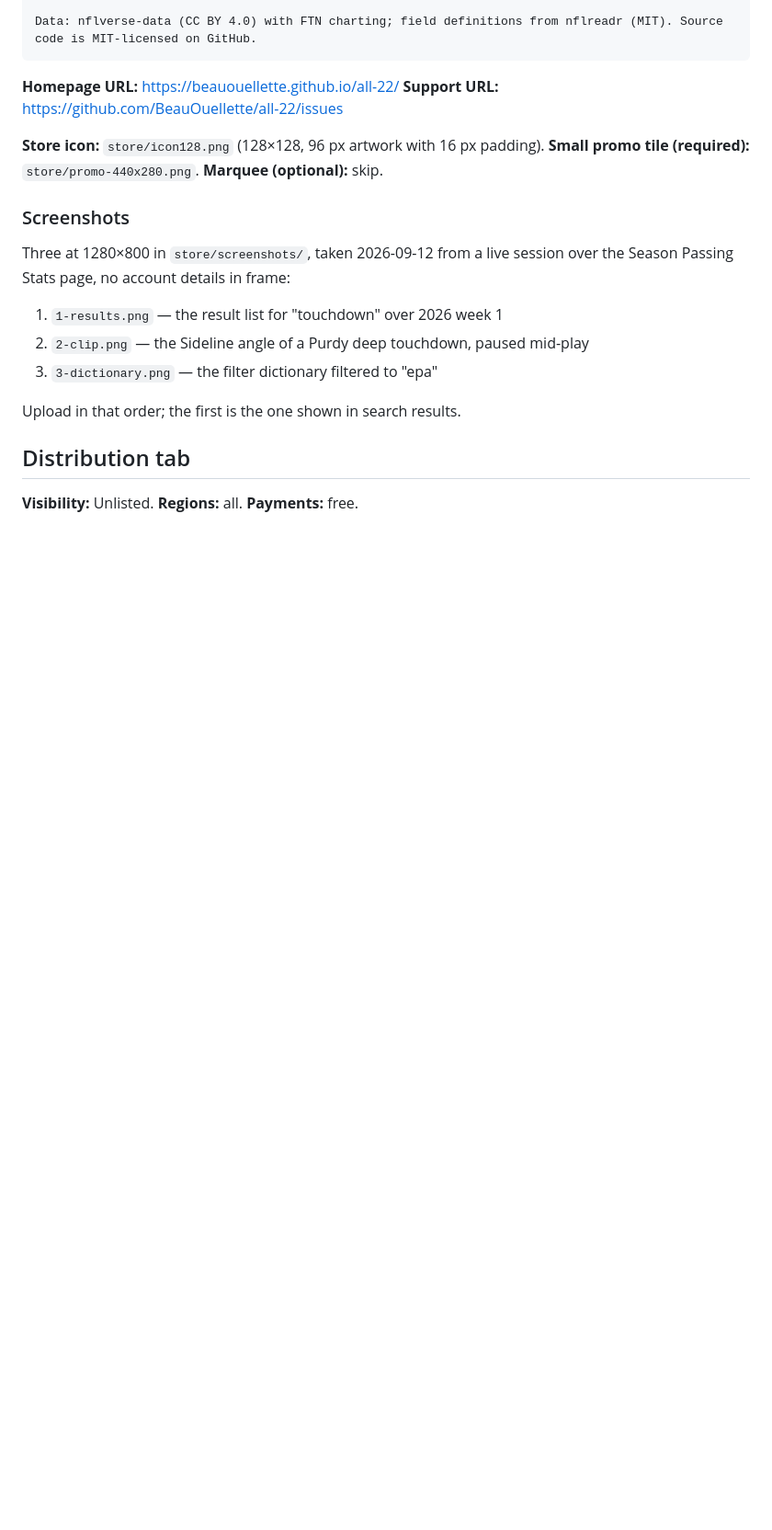
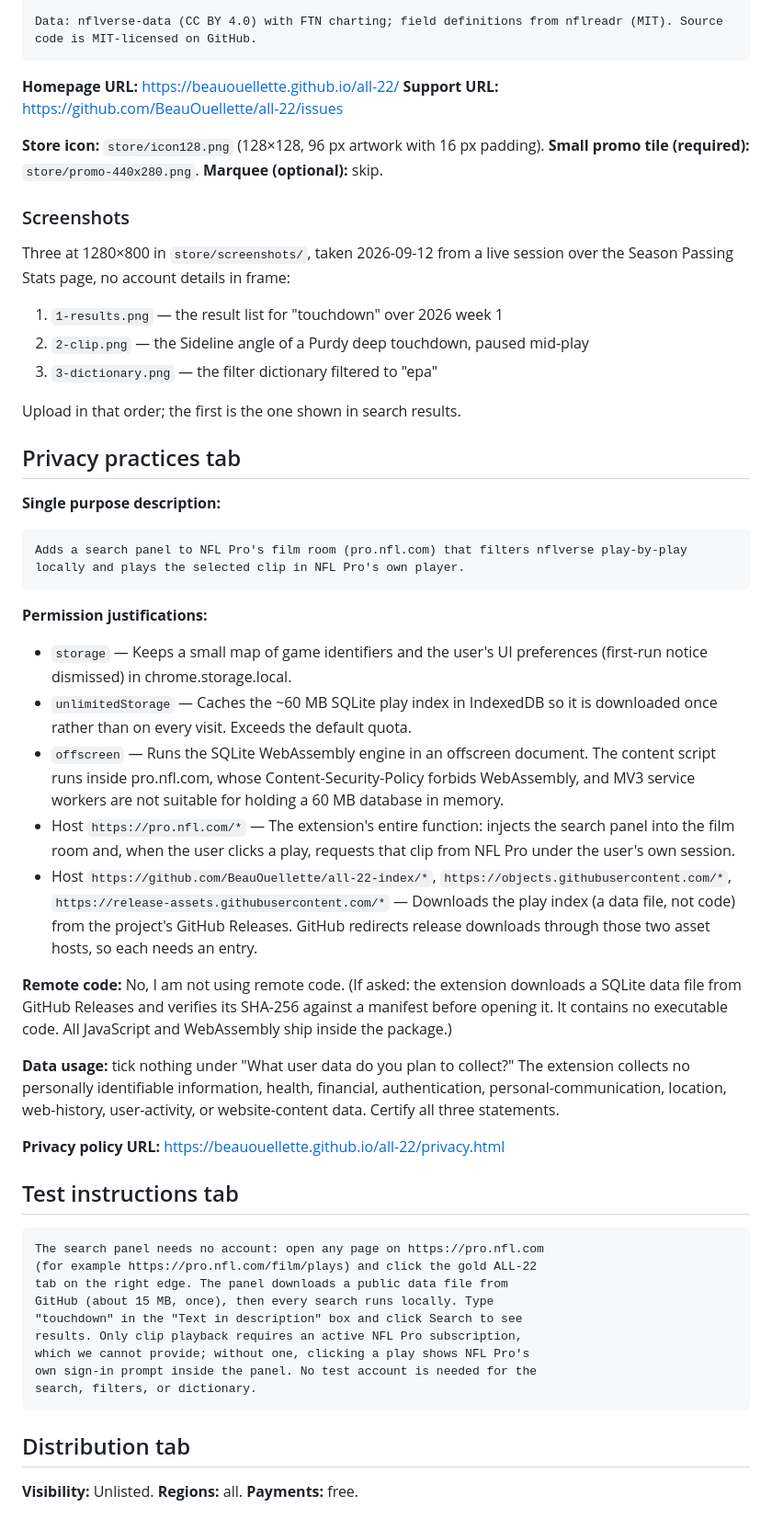
Before and after one commit to BeauOuellette/all-22, a Markdown page: store/LISTING.md, the part around the change. Shown at 92% size. GitHub-like rendering; blank space fills up the shorter version.

Commit message:
Listing: restore the privacy and test-instruction sections lost in the screenshot edit
Co-Authored-By: Claude Fable 5.1 <noreply@anthropic.com>

```diff
--- a/store/LISTING.md
+++ b/store/LISTING.md
@@ -51,6 +51,55 @@ session over the Season Passing Stats page, no account details in frame:
 
 Upload in that order; the first is the one shown in search results.
 
+## Privacy practices tab
+
+**Single purpose description:**
+
+    Adds a search panel to NFL Pro's film room (pro.nfl.com) that filters nflverse play-by-play locally and plays the selected clip in NFL Pro's own player.
+
+**Permission justifications:**
+
+- `storage` — Keeps a small map of game identifiers and the user's UI
+  preferences (first-run notice dismissed) in chrome.storage.local.
+- `unlimitedStorage` — Caches the ~60 MB SQLite play index in IndexedDB so it
+  is downloaded once rather than on every visit. Exceeds the default quota.
+- `offscreen` — Runs the SQLite WebAssembly engine in an offscreen document.
+  The content script runs inside pro.nfl.com, whose Content-Security-Policy
+  forbids WebAssembly, and MV3 service workers are not suitable for holding a
+  60 MB database in memory.
+- Host `https://pro.nfl.com/*` — The extension's entire function: injects the
+  search panel into the film room and, when the user clicks a play, requests
+  that clip from NFL Pro under the user's own session.
+- Host `https://github.com/BeauOuellette/all-22-index/*`,
+  `https://objects.githubusercontent.com/*`,
+  `https://release-assets.githubusercontent.com/*` — Downloads the play index
+  (a data file, not code) from the project's GitHub Releases. GitHub redirects
+  release downloads through those two asset hosts, so each needs an entry.
+
+**Remote code:** No, I am not using remote code. (If asked: the extension
+downloads a SQLite data file from GitHub Releases and verifies its SHA-256
+against a manifest before opening it. It contains no executable code. All
+JavaScript and WebAssembly ship inside the package.)
+
+**Data usage:** tick nothing under "What user data do you plan to collect?"
+The extension collects no personally identifiable information, health,
+financial, authentication, personal-communication, location, web-history,
+user-activity, or website-content data. Certify all three statements.
+
+**Privacy policy URL:** https://beauouellette.github.io/all-22/privacy.html
+
+## Test instructions tab
+
+    The search panel needs no account: open any page on https://pro.nfl.com
+    (for example https://pro.nfl.com/film/plays) and click the gold ALL-22
+    tab on the right edge. The panel downloads a public data file from
+    GitHub (about 15 MB, once), then every search runs locally. Type
+    "touchdown" in the "Text in description" box and click Search to see
+    results. Only clip playback requires an active NFL Pro subscription,
+    which we cannot provide; without one, clicking a play shows NFL Pro's
+    own sign-in prompt inside the panel. No test account is needed for the
+    search, filters, or dictionary.
+
 ## Distribution tab
 
 **Visibility:** Unlisted.
```
